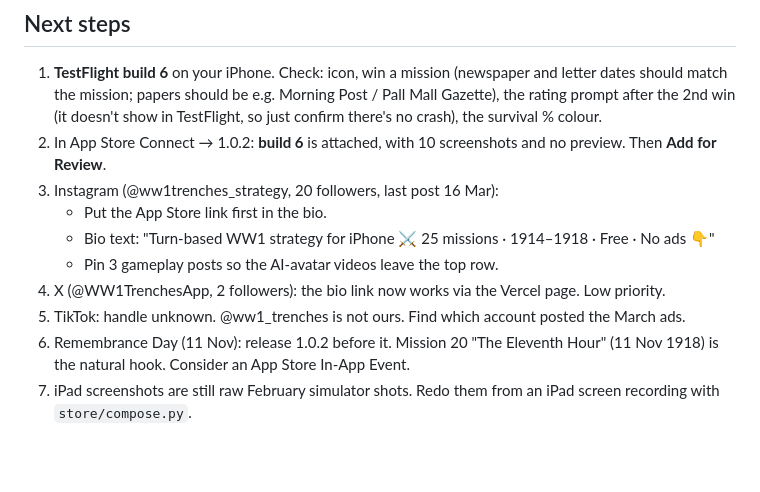
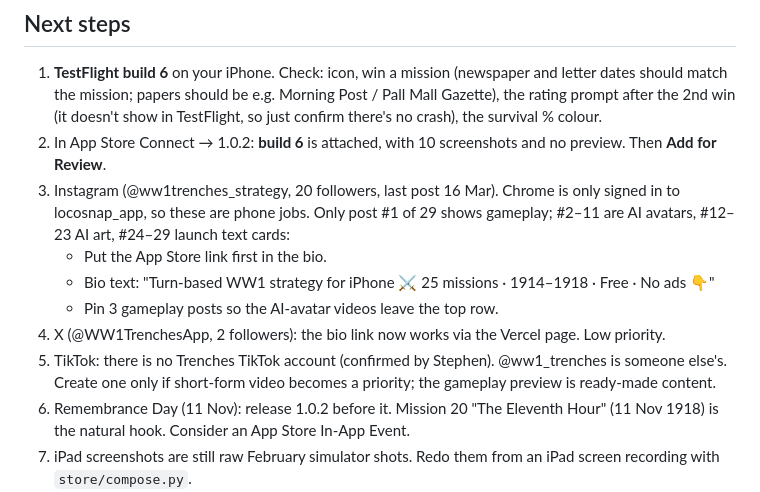
Before and after one commit to StephenLear/trenches-ww1-tactics, a Markdown page: handoffs/HANDOVER-2026-09-28.md, the part around the change. GitHub-like rendering; blank space fills up the shorter version.

Commit message:
Handover: no TikTok account; Instagram grid audit
Co-Authored-By: Claude Opus 5.5 <noreply@anthropic.com>

```diff
--- a/handoffs/HANDOVER-2026-09-28.md
+++ b/handoffs/HANDOVER-2026-09-28.md
@@ -36,12 +36,12 @@ The Mac no longer had the project. Both paths in old notes (`~/WW1 game/`, `~/Pr
 
 1. **TestFlight build 6** on your iPhone. Check: icon, win a mission (newspaper and letter dates should match the mission; papers should be e.g. Morning Post / Pall Mall Gazette), the rating prompt after the 2nd win (it doesn't show in TestFlight, so just confirm there's no crash), the survival % colour.
 2. In App Store Connect → 1.0.2: **build 6** is attached, with 10 screenshots and no preview. Then **Add for Review**.
-3. Instagram (@ww1trenches_strategy, 20 followers, last post 16 Mar):
+3. Instagram (@ww1trenches_strategy, 20 followers, last post 16 Mar). Chrome is only signed in to locosnap_app, so these are phone jobs. Only post #1 of 29 shows gameplay; #2–11 are AI avatars, #12–23 AI art, #24–29 launch text cards:
    - Put the App Store link first in the bio.
    - Bio text: "Turn-based WW1 strategy for iPhone ⚔️ 25 missions · 1914–1918 · Free · No ads 👇"
    - Pin 3 gameplay posts so the AI-avatar videos leave the top row.
 4. X (@WW1TrenchesApp, 2 followers): the bio link now works via the Vercel page. Low priority.
-5. TikTok: handle unknown. @ww1_trenches is not ours. Find which account posted the March ads.
+5. TikTok: there is no Trenches TikTok account (confirmed by Stephen). @ww1_trenches is someone else's. Create one only if short-form video becomes a priority; the gameplay preview is ready-made content.
 6. Remembrance Day (11 Nov): release 1.0.2 before it. Mission 20 "The Eleventh Hour" (11 Nov 1918) is the natural hook. Consider an App Store In-App Event.
 7. iPad screenshots are still raw February simulator shots. Redo them from an iPad screen recording with `store/compose.py`.
 8. Later: Expo SDK upgrade (RN 0.76 is behind; the fmt plugin is a stopgap).
```
